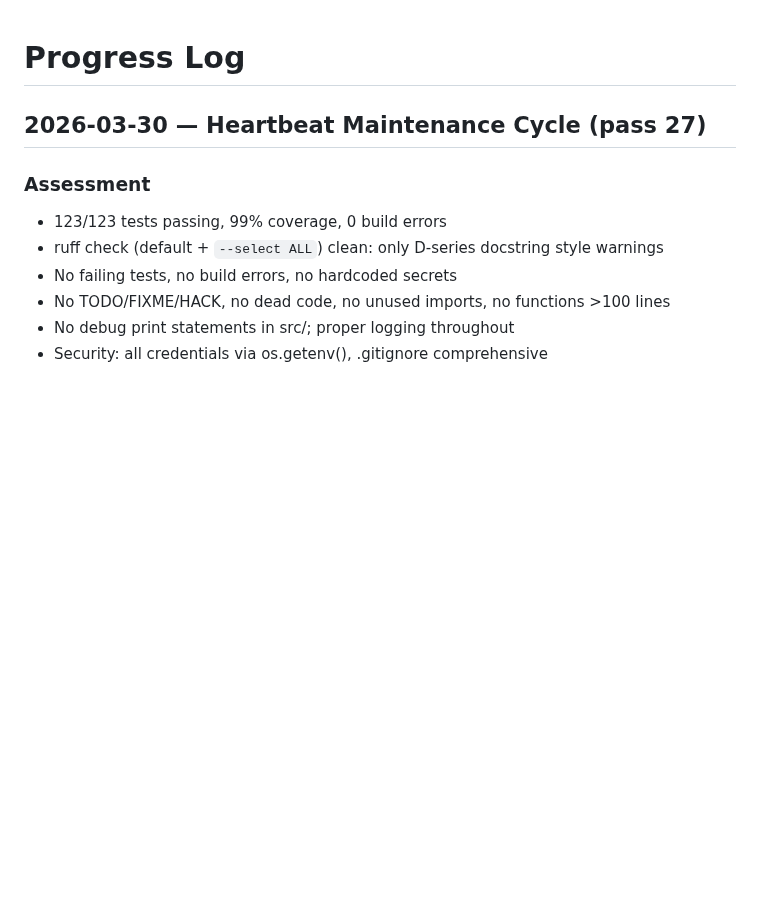
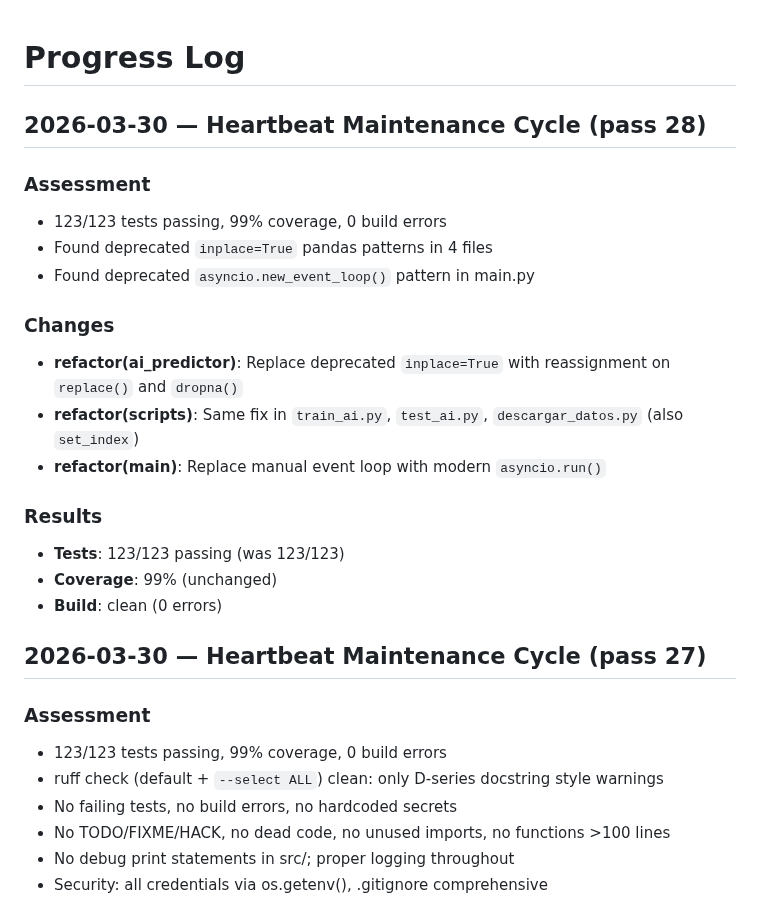
Before and after one commit to ibra1927jn/Crypto-Trading-Bot4, a Markdown page: PROGRESS.md, the part around the change. GitHub-like rendering; blank space fills up the shorter version.

Commit message:
docs(progress): log pass 28 — fix deprecated pandas inplace and asyncio patterns
Co-Authored-By: Claude Opus 4.6 (1M context) <noreply@anthropic.com>

```diff
--- a/PROGRESS.md
+++ b/PROGRESS.md
@@ -1,4 +1,21 @@
 # Progress Log
+
+## 2026-03-30 — Heartbeat Maintenance Cycle (pass 28)
+
+### Assessment
+- 123/123 tests passing, 99% coverage, 0 build errors
+- Found deprecated `inplace=True` pandas patterns in 4 files
+- Found deprecated `asyncio.new_event_loop()` pattern in main.py
+
+### Changes
+- **refactor(ai_predictor)**: Replace deprecated `inplace=True` with reassignment on `replace()` and `dropna()`
+- **refactor(scripts)**: Same fix in `train_ai.py`, `test_ai.py`, `descargar_datos.py` (also `set_index`)
+- **refactor(main)**: Replace manual event loop with modern `asyncio.run()`
+
+### Results
+- **Tests**: 123/123 passing (was 123/123)
+- **Coverage**: 99% (unchanged)
+- **Build**: clean (0 errors)
 
 ## 2026-03-30 — Heartbeat Maintenance Cycle (pass 27)
 
```
